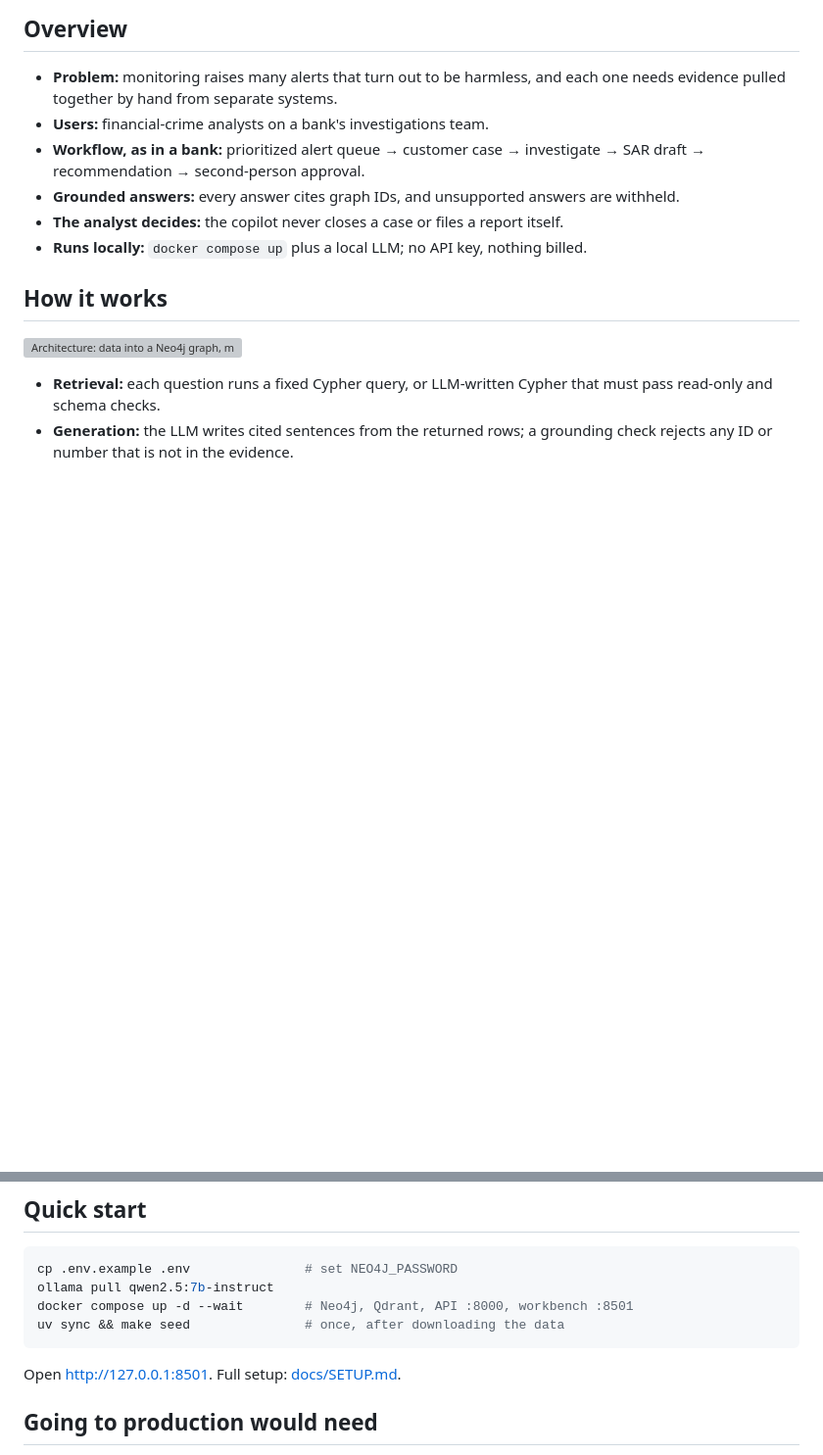
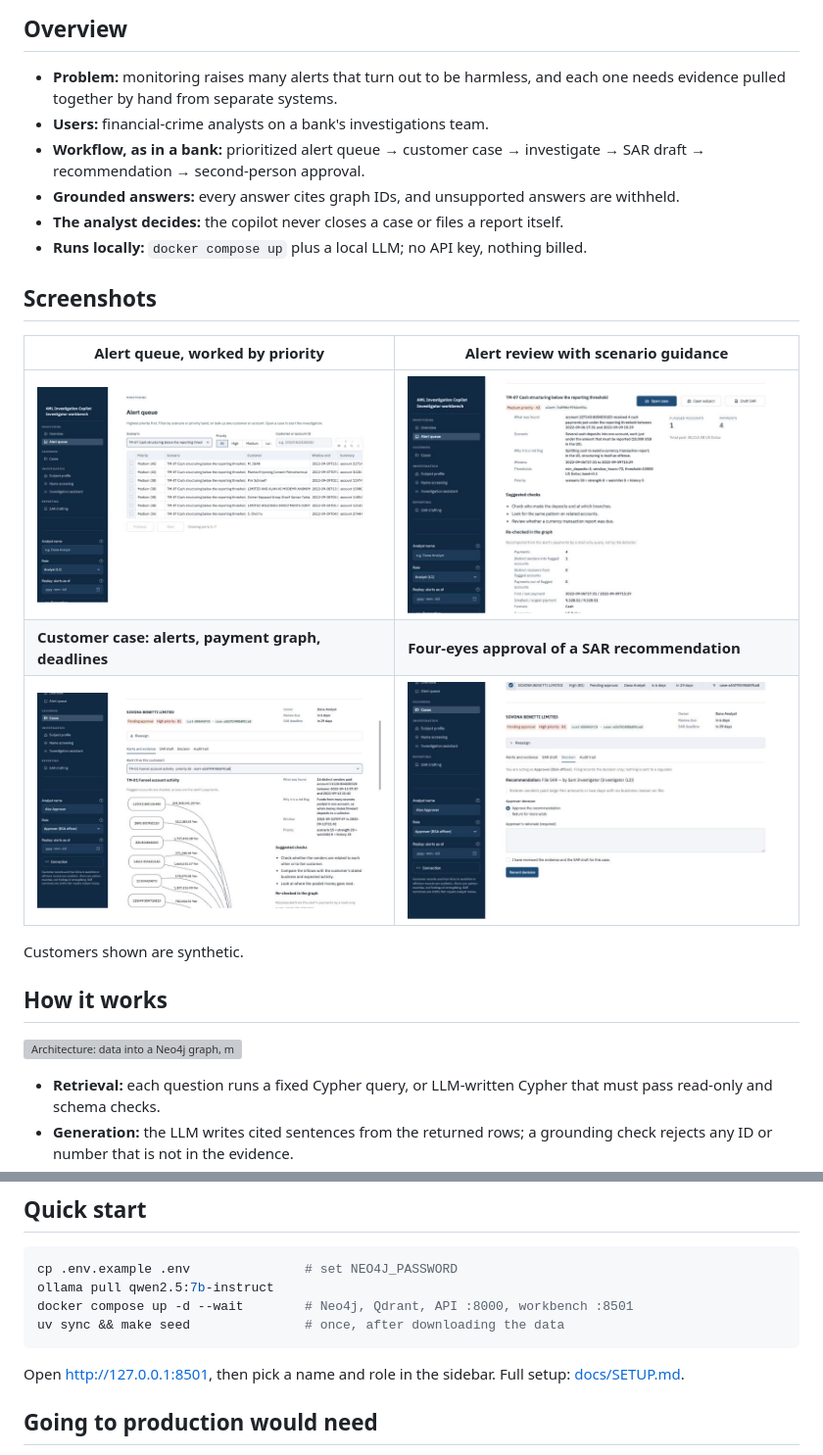
Before and after one commit to sanskrutimahajan/AML-Investigation-Copilot, a Markdown page: README.md, 2 parts joined by grey strips. Shown at 98% size. Drawn GitHub-style; pictures changed too: docs/screenshots/alert-queue.jpg (added), docs/screenshots/alert-review.jpg (added), docs/screenshots/case-approval.jpg (added); blank space fills up the shorter version; grey boxes are pictures that could not be loaded.

````diff
--- a/README.md
+++ b/README.md
@@ -18,6 +18,16 @@ to a reviewed suspicious activity report (SAR) draft and a recorded decision.
 - **Grounded answers:** every answer cites graph IDs, and unsupported answers are withheld.
 - **The analyst decides:** the copilot never closes a case or files a report itself.
 - **Runs locally:** `docker compose up` plus a local LLM; no API key, nothing billed.
+
+## Screenshots
+
+| Alert queue, worked by priority | Alert review with scenario guidance |
+| --- | --- |
+| ![Alert queue filtered to cash structuring, sorted by priority](docs/screenshots/alert-queue.jpg) | ![Alert review: what was found, red flag, suggested checks, facts re-checked in the graph](docs/screenshots/alert-review.jpg) |
+| **Customer case: alerts, payment graph, deadlines** | **Four-eyes approval of a SAR recommendation** |
+| ![Case view with the alert's payment graph, owner and deadlines](docs/screenshots/case-evidence.jpg) | ![Approver view: recommendation, approve or return, required rationale](docs/screenshots/case-approval.jpg) |
+
+Customers shown are synthetic.
 
 ## How it works
 
@@ -113,7 +123,8 @@ docker compose up -d --wait        # Neo4j, Qdrant, API :8000, workbench :8501
 uv sync && make seed               # once, after downloading the data
 ```
 
-Open http://127.0.0.1:8501. Full setup: [docs/SETUP.md](docs/SETUP.md).
+Open http://127.0.0.1:8501, then pick a name and role in the sidebar. Full setup:
+[docs/SETUP.md](docs/SETUP.md).
 
 ## Going to production would need
 
````
Also changed, not shown: 7 other files.
